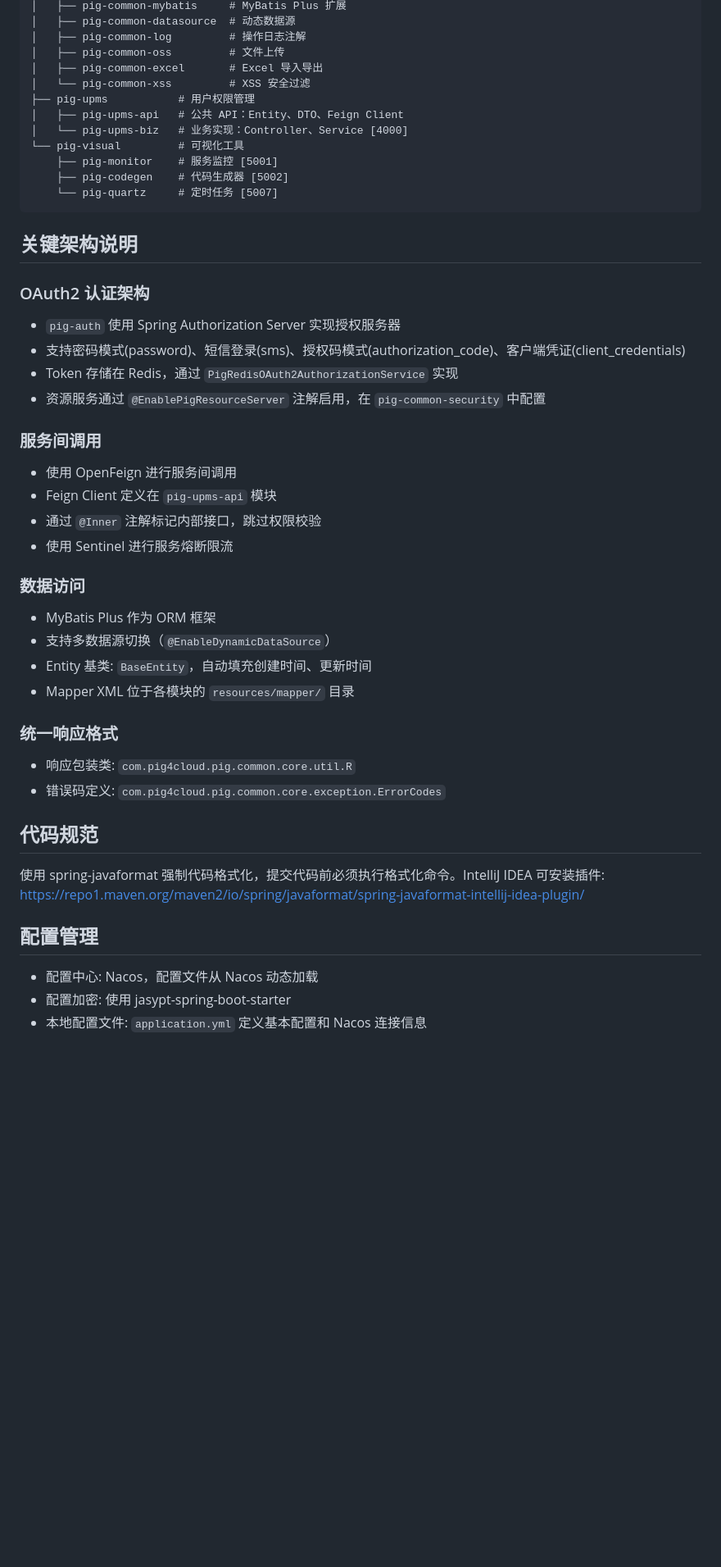
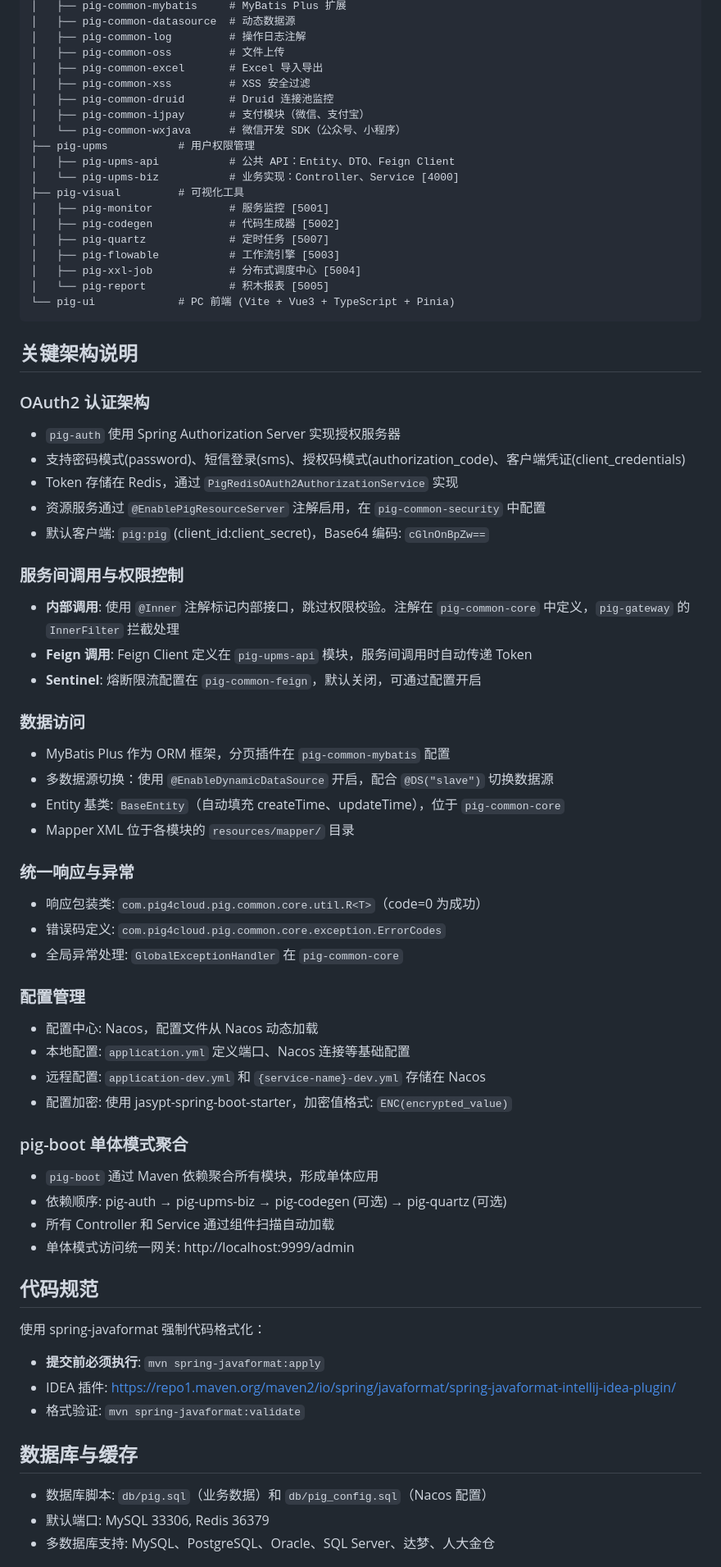
Before and after one commit to MuYi086/pig-learn, a Markdown page: CLAUDE.md, the part around one of its changes. Shown at 82% size. GitHub-like rendering; blank space fills up the shorter version.

````diff
--- a/CLAUDE.md
+++ b/CLAUDE.md
@@ -60,14 +82,21 @@ pig
 │   ├── pig-common-log         # 操作日志注解
 │   ├── pig-common-oss         # 文件上传
 │   ├── pig-common-excel       # Excel 导入导出
-│   └── pig-common-xss         # XSS 安全过滤
+│   ├── pig-common-xss         # XSS 安全过滤
+│   ├── pig-common-druid       # Druid 连接池监控
+│   ├── pig-common-ijpay       # 支付模块（微信、支付宝）
+│   └── pig-common-wxjava      # 微信开发 SDK（公众号、小程序）
 ├── pig-upms           # 用户权限管理
-│   ├── pig-upms-api   # 公共 API：Entity、DTO、Feign Client
-│   └── pig-upms-biz   # 业务实现：Controller、Service [4000]
-└── pig-visual         # 可视化工具
-    ├── pig-monitor    # 服务监控 [5001]
-    ├── pig-codegen    # 代码生成器 [5002]
-    └── pig-quartz     # 定时任务 [5007]
+│   ├── pig-upms-api           # 公共 API：Entity、DTO、Feign Client
+│   └── pig-upms-biz           # 业务实现：Controller、Service [4000]
+├── pig-visual         # 可视化工具
+│   ├── pig-monitor            # 服务监控 [5001]
+│   ├── pig-codegen            # 代码生成器 [5002]
+│   ├── pig-quartz             # 定时任务 [5007]
+│   ├── pig-flowable           # 工作流引擎 [5003]
+│   ├── pig-xxl-job            # 分布式调度中心 [5004]
+│   └── pig-report             # 积木报表 [5005]
+└── pig-ui             # PC 前端 (Vite + Vue3 + TypeScript + Pinia)
 ```
 
 ## 关键架构说明
@@ -77,30 +106,46 @@ pig
 - 支持密码模式(password)、短信登录(sms)、授权码模式(authorization_code)、客户端凭证(client_credentials)
 - Token 存储在 Redis，通过 `PigRedisOAuth2AuthorizationService` 实现
 - 资源服务通过 `@EnablePigResourceServer` 注解启用，在 `pig-common-security` 中配置
+- 默认客户端: `pig:pig` (client_id:client_secret)，Base64 编码: `cGlnOnBpZw==`
 
-### 服务间调用
-- 使用 OpenFeign 进行服务间调用
-- Feign Client 定义在 `pig-upms-api` 模块
-- 通过 `@Inner` 注解标记内部接口，跳过权限校验
-- 使用 Sentinel 进行服务熔断限流
+### 服务间调用与权限控制
+- **内部调用**: 使用 `@Inner` 注解标记内部接口，跳过权限校验。注解在 `pig-common-core` 中定义，`pig-gateway` 的 `InnerFilter` 拦截处理
+- **Feign 调用**: Feign Client 定义在 `pig-upms-api` 模块，服务间调用时自动传递 Token
+- **Sentinel**: 熔断限流配置在 `pig-common-feign`，默认关闭，可通过配置开启
 
 ### 数据访问
-- MyBatis Plus 作为 ORM 框架
-- 支持多数据源切换（`@EnableDynamicDataSource`）
-- Entity 基类: `BaseEntity`，自动填充创建时间、更新时间
+- MyBatis Plus 作为 ORM 框架，分页插件在 `pig-common-mybatis` 配置
+- 多数据源切换：使用 `@EnableDynamicDataSource` 开启，配合 `@DS("slave")` 切换数据源
+- Entity 基类: `BaseEntity`（自动填充 createTime、updateTime），位于 `pig-common-core`
 - Mapper XML 位于各模块的 `resources/mapper/` 目录
 
-### 统一响应格式
-- 响应包装类: `com.pig4cloud.pig.common.core.util.R`
+### 统一响应与异常
+- 响应包装类: `com.pig4cloud.pig.common.core.util.R<T>`（code=0 为成功）
 - 错误码定义: `com.pig4cloud.pig.common.core.exception.ErrorCodes`
+- 全局异常处理: `GlobalExceptionHandler` 在 `pig-common-core`
+
+### 配置管理
+- 配置中心: Nacos，配置文件从 Nacos 动态加载
+- 本地配置: `application.yml` 定义端口、Nacos 连接等基础配置
+- 远程配置: `application-dev.yml` 和 `{service-name}-dev.yml` 存储在 Nacos
+- 配置加密: 使用 jasypt-spring-boot-starter，加密值格式: `ENC(encrypted_value)`
+
+### pig-boot 单体模式聚合
+- `pig-boot` 通过 Maven 依赖聚合所有模块，形成单体应用
+- 依赖顺序: pig-auth → pig-upms-biz → pig-codegen (可选) → pig-quartz (可选)
+- 所有 Controller 和 Service 通过组件扫描自动加载
+- 单体模式访问统一网关: http://localhost:9999/admin
 
 ## 代码规范
 
-使用 spring-javaformat 强制代码格式化，提交代码前必须执行格式化命令。IntelliJ IDEA 可安装插件: https://repo1.maven.org/maven2/io/spring/javaformat/spring-javaformat-intellij-idea-plugin/
+使用 spring-javaformat 强制代码格式化：
+- **提交前必须执行**: `mvn spring-javaformat:apply`
+- IDEA 插件: https://repo1.maven.org/maven2/io/spring/javaformat/spring-javaformat-intellij-idea-plugin/
+- 格式验证: `mvn spring-javaformat:validate`
 
-## 配置管理
+## 数据库与缓存
 
-- 配置中心: Nacos，配置文件从 Nacos 动态加载
-- 配置加密: 使用 jasypt-spring-boot-starter
-- 本地配置文件: `application.yml` 定义基本配置和 Nacos 连接信息
+- 数据库脚本: `db/pig.sql`（业务数据）和 `db/pig_config.sql`（Nacos 配置）
+- 默认端口: MySQL 33306, Redis 36379
+- 多数据库支持: MySQL、PostgreSQL、Oracle、SQL Server、达梦、人大金仓
 
````
Also changed, not shown: other parts of CLAUDE.md (+61 -11 lines), task.md (+1 -0 lines), 开始.md (added, +600 -0 lines).
